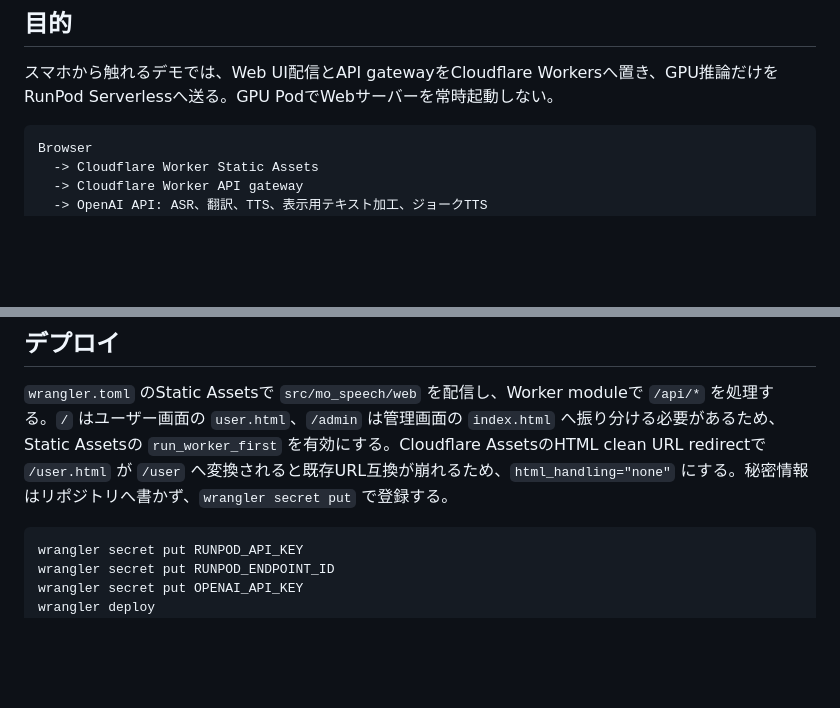
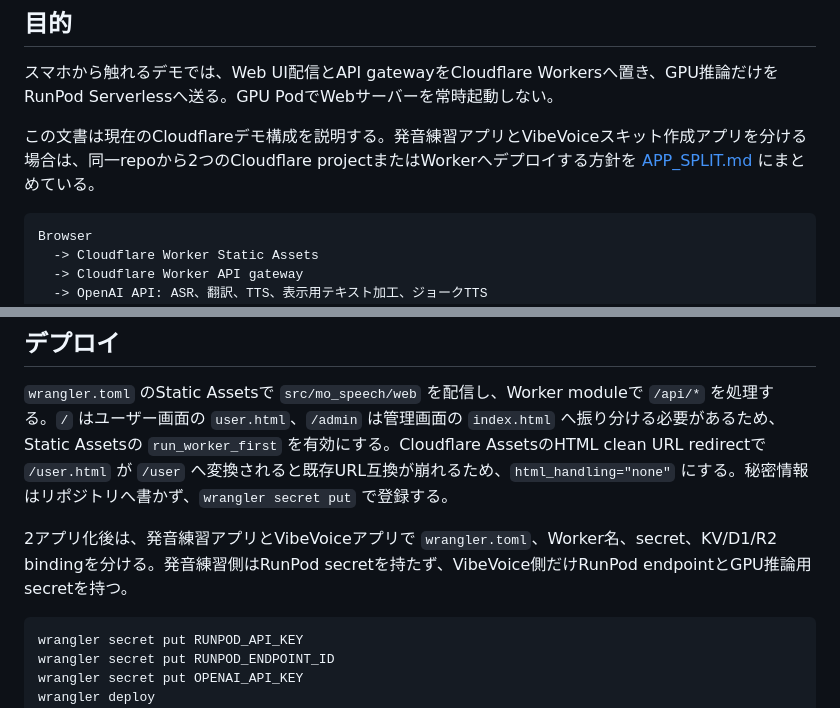
Before and after one commit to inakaegg/voice-lab, a Markdown page: docs/deployment/CLOUDFLARE.md, 2 parts joined by grey strips. Drawn GitHub-style; blank space fills up the shorter version.

Commit message:
docs: アプリ分離方針を追加 / Document app split plan

````diff
--- a/docs/deployment/CLOUDFLARE.md
+++ b/docs/deployment/CLOUDFLARE.md
@@ -3,6 +3,8 @@
 ## 目的
 
 スマホから触れるデモでは、Web UI配信とAPI gatewayをCloudflare Workersへ置き、GPU推論だけをRunPod Serverlessへ送る。GPU PodでWebサーバーを常時起動しない。
+
+この文書は現在のCloudflareデモ構成を説明する。発音練習アプリとVibeVoiceスキット作成アプリを分ける場合は、同一repoから2つのCloudflare projectまたはWorkerへデプロイする方針を [APP_SPLIT.md](APP_SPLIT.md) にまとめている。
 
 ```text
 Browser
@@ -80,6 +82,8 @@ warmup jobまたはSeed-VC voice conversion jobが成功し、レスポンス上
 
 `wrangler.toml` のStatic Assetsで `src/mo_speech/web` を配信し、Worker moduleで `/api/*` を処理する。`/` はユーザー画面の `user.html`、`/admin` は管理画面の `index.html` へ振り分ける必要があるため、Static Assetsの `run_worker_first` を有効にする。Cloudflare AssetsのHTML clean URL redirectで `/user.html` が `/user` へ変換されると既存URL互換が崩れるため、`html_handling="none"` にする。秘密情報はリポジトリへ書かず、`wrangler secret put` で登録する。
 
+2アプリ化後は、発音練習アプリとVibeVoiceアプリで `wrangler.toml`、Worker名、secret、KV/D1/R2 bindingを分ける。発音練習側はRunPod secretを持たず、VibeVoice側だけRunPod endpointとGPU推論用secretを持つ。
+
 ```sh
 wrangler secret put RUNPOD_API_KEY
 wrangler secret put RUNPOD_ENDPOINT_ID
````
Also changed, not shown: docs/deployment/APP_SPLIT.md (added, +153 -0 lines), docs/deployment/ARCHITECTURE.md (+5 -2 lines).
